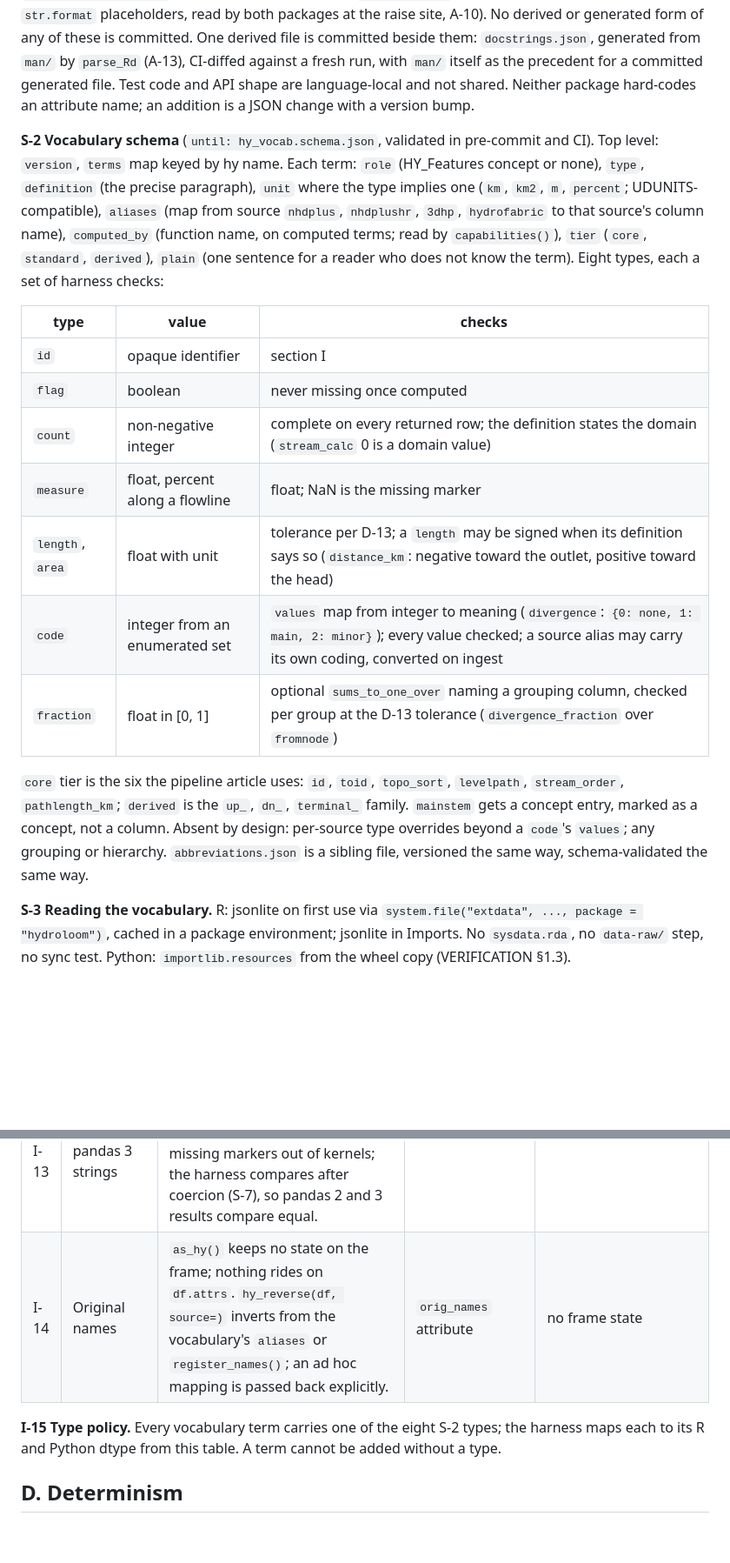
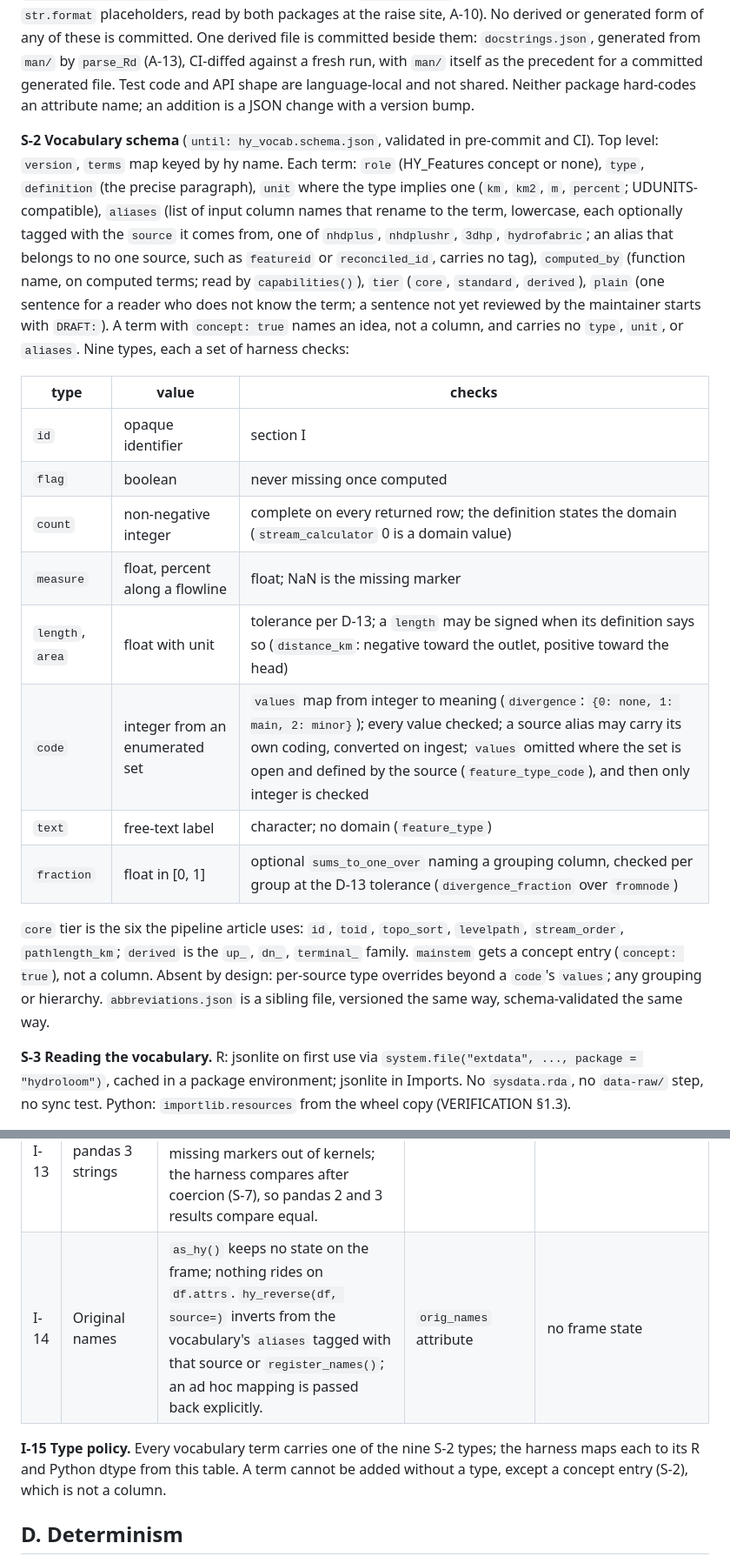
Before and after one commit to DOI-USGS/hydroloom, a Markdown page: dev/plan/SPEC.md, 2 parts joined by grey strips. Shown at 87% size. Drawn GitHub-style; blank space fills up the shorter version.

Commit message:
M1 plan: S-2 aliases, text type, concepts; M1 targets python-port
Assisted-by: Kiro (claude-opus-5.5)

```diff
--- a/dev/plan/SPEC.md
+++ b/dev/plan/SPEC.md
@@ -49,19 +49,20 @@ Moved to VERIFICATION §1 (tree, `.Rbuildignore`, hatchling, environments, depen
 
 **S-1 Five artifacts, one copy each**, under `inst/extdata/`: the vocabulary (`hy_vocab.json` with `abbreviations.json`), the algorithm descriptions (`conformance/algorithms/<function>.md`), the manifest (`conformance/manifest.yaml`), the fixtures and expectations (`conformance/fixtures/`, `conformance/expected/`), and the remedies catalog (`remedies.json`, authored; keyed by condition, `str.format` placeholders, read by both packages at the raise site, A-10). No derived or generated form of any of these is committed. One derived file is committed beside them: `docstrings.json`, generated from `man/` by `parse_Rd` (A-13), CI-diffed against a fresh run, with `man/` itself as the precedent for a committed generated file. Test code and API shape are language-local and not shared. Neither package hard-codes an attribute name; an addition is a JSON change with a version bump.
 
-**S-2 Vocabulary schema** (`until: hy_vocab.schema.json`, validated in pre-commit and CI). Top level: `version`, `terms` map keyed by hy name. Each term: `role` (HY_Features concept or none), `type`, `definition` (the precise paragraph), `unit` where the type implies one (`km`, `km2`, `m`, `percent`; UDUNITS-compatible), `aliases` (map from source `nhdplus`, `nhdplushr`, `3dhp`, `hydrofabric` to that source's column name), `computed_by` (function name, on computed terms; read by `capabilities()`), `tier` (`core`, `standard`, `derived`), `plain` (one sentence for a reader who does not know the term). Eight types, each a set of harness checks:
+**S-2 Vocabulary schema** (`until: hy_vocab.schema.json`, validated in pre-commit and CI). Top level: `version`, `terms` map keyed by hy name. Each term: `role` (HY_Features concept or none), `type`, `definition` (the precise paragraph), `unit` where the type implies one (`km`, `km2`, `m`, `percent`; UDUNITS-compatible), `aliases` (list of input column names that rename to the term, lowercase, each optionally tagged with the `source` it comes from, one of `nhdplus`, `nhdplushr`, `3dhp`, `hydrofabric`; an alias that belongs to no one source, such as `featureid` or `reconciled_id`, carries no tag), `computed_by` (function name, on computed terms; read by `capabilities()`), `tier` (`core`, `standard`, `derived`), `plain` (one sentence for a reader who does not know the term; a sentence not yet reviewed by the maintainer starts with `DRAFT:`). A term with `concept: true` names an idea, not a column, and carries no `type`, `unit`, or `aliases`. Nine types, each a set of harness checks:
 
 | type | value | checks |
 | --- | --- | --- |
 | `id` | opaque identifier | section I |
 | `flag` | boolean | never missing once computed |
-| `count` | non-negative integer | complete on every returned row; the definition states the domain (`stream_calc` 0 is a domain value) |
+| `count` | non-negative integer | complete on every returned row; the definition states the domain (`stream_calculator` 0 is a domain value) |
 | `measure` | float, percent along a flowline | float; NaN is the missing marker |
 | `length`, `area` | float with unit | tolerance per D-13; a `length` may be signed when its definition says so (`distance_km`: negative toward the outlet, positive toward the head) |
-| `code` | integer from an enumerated set | `values` map from integer to meaning (`divergence`: `{0: none, 1: main, 2: minor}`); every value checked; a source alias may carry its own coding, converted on ingest |
+| `code` | integer from an enumerated set | `values` map from integer to meaning (`divergence`: `{0: none, 1: main, 2: minor}`); every value checked; a source alias may carry its own coding, converted on ingest; `values` omitted where the set is open and defined by the source (`feature_type_code`), and then only integer is checked |
+| `text` | free-text label | character; no domain (`feature_type`) |
 | `fraction` | float in [0, 1] | optional `sums_to_one_over` naming a grouping column, checked per group at the D-13 tolerance (`divergence_fraction` over `fromnode`) |
 
-`core` tier is the six the pipeline article uses: `id`, `toid`, `topo_sort`, `levelpath`, `stream_order`, `pathlength_km`; `derived` is the `up_`, `dn_`, `terminal_` family. `mainstem` gets a concept entry, marked as a concept, not a column. Absent by design: per-source type overrides beyond a `code`'s `values`; any grouping or hierarchy. `abbreviations.json` is a sibling file, versioned the same way, schema-validated the same way.
+`core` tier is the six the pipeline article uses: `id`, `toid`, `topo_sort`, `levelpath`, `stream_order`, `pathlength_km`; `derived` is the `up_`, `dn_`, `terminal_` family. `mainstem` gets a concept entry (`concept: true`), not a column. Absent by design: per-source type overrides beyond a `code`'s `values`; any grouping or hierarchy. `abbreviations.json` is a sibling file, versioned the same way, schema-validated the same way.
 
 **S-3 Reading the vocabulary.** R: jsonlite on first use via `system.file("extdata", ..., package = "hydroloom")`, cached in a package environment; jsonlite in Imports. No `sysdata.rda`, no `data-raw/` step, no sync test. Python: `importlib.resources` from the wheel copy (VERIFICATION §1.3).
 
@@ -111,9 +112,9 @@ Every rule is asserted by the harness on dtype, not only value.
 | I-11 | Empty network | Zero-row input returns zero-row output with all computed columns present and typed. | | |
 | I-12 | Index vs identifier | The row index is never load-bearing. | row names ignored | index reset on ingest, never consulted; output keeps input row order unless the function is a sort |
 | I-13 | pandas 3 strings | `as_hy()` does not cast around the `str`/NaN default. I-1 and I-5 keep missing markers out of kernels; the harness compares after coercion (S-7), so pandas 2 and 3 results compare equal. | | |
-| I-14 | Original names | `as_hy()` keeps no state on the frame; nothing rides on `df.attrs`. `hy_reverse(df, source=)` inverts from the vocabulary's `aliases` or `register_names()`; an ad hoc mapping is passed back explicitly. | `orig_names` attribute | no frame state |
+| I-14 | Original names | `as_hy()` keeps no state on the frame; nothing rides on `df.attrs`. `hy_reverse(df, source=)` inverts from the vocabulary's `aliases` tagged with that source or `register_names()`; an ad hoc mapping is passed back explicitly. | `orig_names` attribute | no frame state |
 
-**I-15 Type policy.** Every vocabulary term carries one of the eight S-2 types; the harness maps each to its R and Python dtype from this table. A term cannot be added without a type.
+**I-15 Type policy.** Every vocabulary term carries one of the nine S-2 types; the harness maps each to its R and Python dtype from this table. A term cannot be added without a type, except a concept entry (S-2), which is not a column.
 
 ## D. Determinism
 
```
Also changed, not shown: dev/milestones/M1.md (added, +27 -0 lines), dev/plan/ROADMAP.md (+2 -2 lines).
